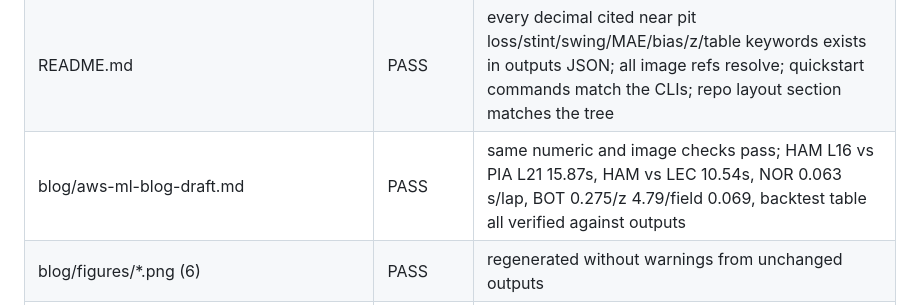
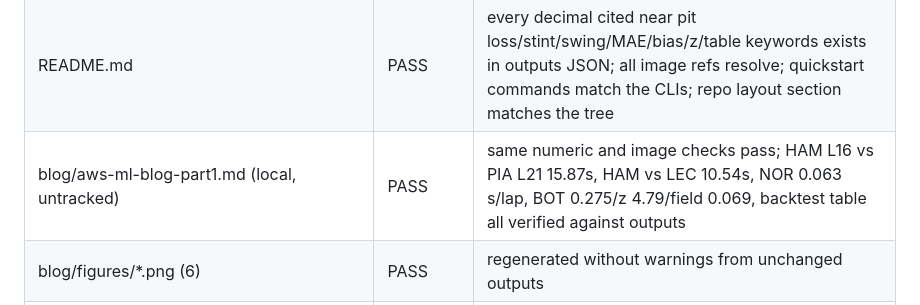
Before and after one commit to Vivek0712/f1-agentic-analysis, a Markdown page: VERIFICATION.md, the part around the change. GitHub-like rendering.

Commit message:
verification: reference the renamed local blog file
Co-Authored-By: Claude Fable 5 <noreply@anthropic.com>

```diff
--- a/VERIFICATION.md
+++ b/VERIFICATION.md
@@ -38,7 +38,7 @@ strands-agents (the macOS system python3 is 3.9 and cannot install it).
 | tests/fixtures/openf1_laps_9839_44.csv | PASS | pytest -q -k openf1: 1 passed; stops at laps 8 and 31 |
 | outputs/2024_spanish/*.json, batch_input.jsonl | PASS | untouched; reproduction diff below |
 | README.md | PASS | every decimal cited near pit loss/stint/swing/MAE/bias/z/table keywords exists in outputs JSON; all image refs resolve; quickstart commands match the CLIs; repo layout section matches the tree |
-| blog/aws-ml-blog-draft.md | PASS | same numeric and image checks pass; HAM L16 vs PIA L21 15.87s, HAM vs LEC 10.54s, NOR 0.063 s/lap, BOT 0.275/z 4.79/field 0.069, backtest table all verified against outputs |
+| blog/aws-ml-blog-part1.md (local, untracked) | PASS | same numeric and image checks pass; HAM L16 vs PIA L21 15.87s, HAM vs LEC 10.54s, NOR 0.063 s/lap, BOT 0.275/z 4.79/field 0.069, backtest table all verified against outputs |
 | blog/figures/*.png (6) | PASS | regenerated without warnings from unchanged outputs |
 | docs/architecture.drawio | PASS | parses as XML; contains the AgentCore Memory node ("AgentCore Memory / previous brief + session summary / /summaries/{actorId}/{sessionId}") |
 | docs/img/dashboard.png | FIXED | the published image was a broken render (empty stat strip, blank charts: captured before JavaScript ran); replaced with a correct full-page render of the rebuilt dashboard |
```
